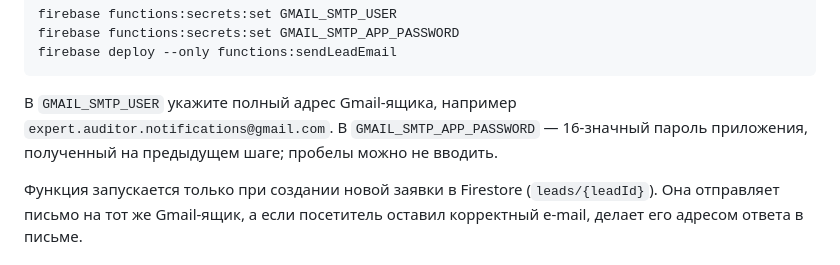
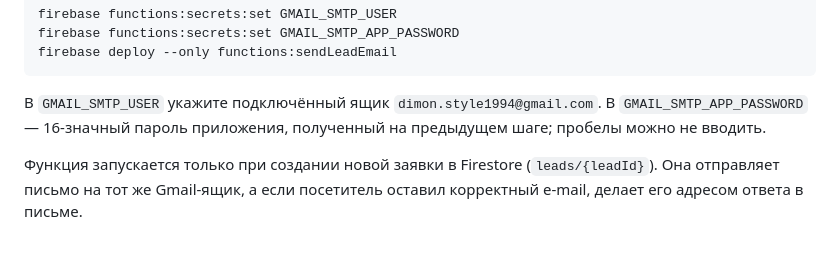
Before and after one commit to AlexKulyabin/portfolio-d-tereshchenko, a Markdown page: docs/GMAIL-SMTP.md, the part around the change. GitHub-like rendering.

Commit message:
Уточнить Gmail в инструкции

````diff
--- a/docs/GMAIL-SMTP.md
+++ b/docs/GMAIL-SMTP.md
@@ -40,8 +40,8 @@ firebase functions:secrets:set GMAIL_SMTP_APP_PASSWORD
 firebase deploy --only functions:sendLeadEmail
 ```
 
-В `GMAIL_SMTP_USER` укажите полный адрес Gmail-ящика, например
-`expert.auditor.notifications@gmail.com`. В `GMAIL_SMTP_APP_PASSWORD` — 16-значный пароль
+В `GMAIL_SMTP_USER` укажите подключённый ящик
+`dimon.style1994@gmail.com`. В `GMAIL_SMTP_APP_PASSWORD` — 16-значный пароль
 приложения, полученный на предыдущем шаге; пробелы можно не вводить.
 
 Функция запускается только при создании новой заявки в Firestore (`leads/{leadId}`).
````
